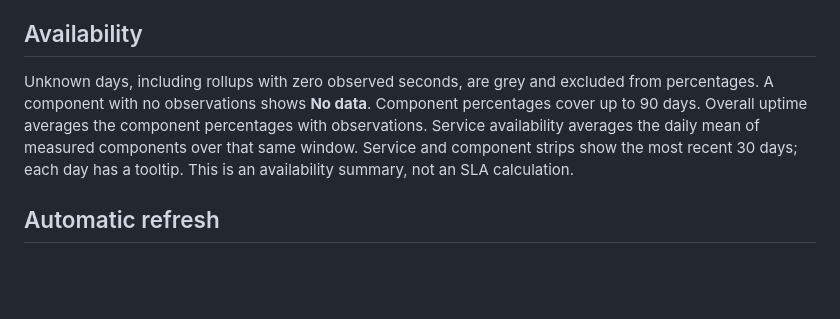
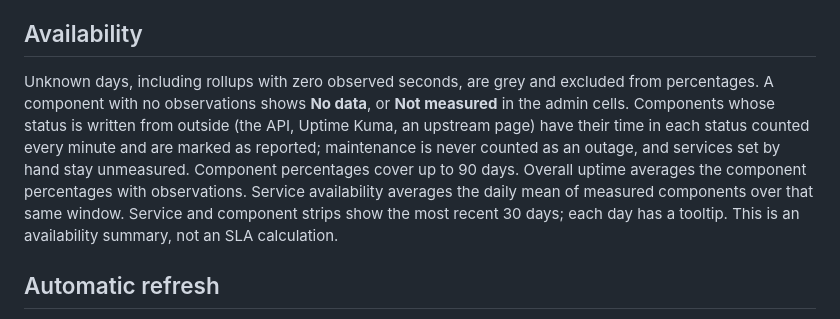
Before and after one commit to Solutionmax/pharos, a Markdown page: docs/interface-v06.md, the part around the change. Drawn GitHub-style; blank space fills up the shorter version.

```diff
--- a/docs/interface-v06.md
+++ b/docs/interface-v06.md
@@ -6,7 +6,7 @@ The visual editor saves Markdown, as before. Bold, italic, lists, links, quotes
 
 ## Availability
 
-Unknown days, including rollups with zero observed seconds, are grey and excluded from percentages. A component with no observations shows **No data**. Component percentages cover up to 90 days. Overall uptime averages the component percentages with observations. Service availability averages the daily mean of measured components over that same window. Service and component strips show the most recent 30 days; each day has a tooltip. This is an availability summary, not an SLA calculation.
+Unknown days, including rollups with zero observed seconds, are grey and excluded from percentages. A component with no observations shows **No data**, or **Not measured** in the admin cells. Components whose status is written from outside (the API, Uptime Kuma, an upstream page) have their time in each status counted every minute and are marked as reported; maintenance is never counted as an outage, and services set by hand stay unmeasured. Component percentages cover up to 90 days. Overall uptime averages the component percentages with observations. Service availability averages the daily mean of measured components over that same window. Service and component strips show the most recent 30 days; each day has a tooltip. This is an availability summary, not an SLA calculation.
 
 ## Automatic refresh
 
```
Also changed, not shown: CHANGELOG.md (+4 -0 lines), README.md (+1 -1 lines).
